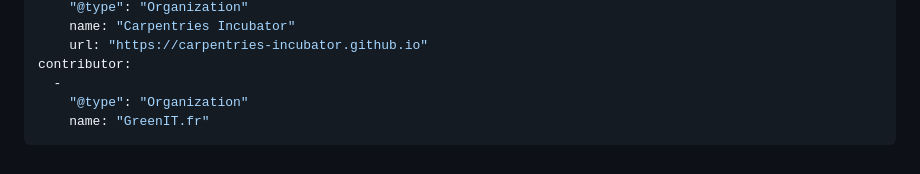
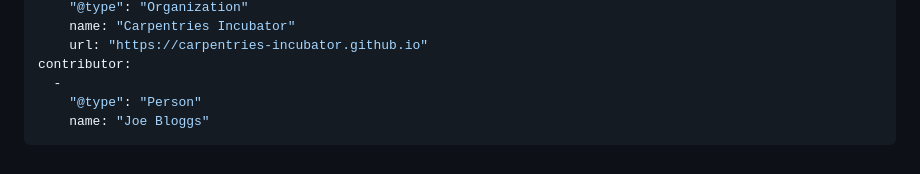
Before and after one commit to UofM-Green-Compute/SusTraIN-training-material-review, a Markdown page: training_materials/README.md, the part around one of its changes. GitHub-like rendering.

Commit message:
Clarify author and contributor formatting in README
Updated author and contributor sections to clarify formatting and examples.

````diff
--- a/training_materials/README.md
+++ b/training_materials/README.md
@@ -113,6 +114,6 @@ author:
     url: "https://carpentries-incubator.github.io"
 contributor:
   -
-    "@type": "Organization"
-    name: "GreenIT.fr"
+    "@type": "Person"
+    name: "Joe Bloggs"
 ```
````
Also changed, not shown: other parts of training_materials/README.md (+12 -11 lines).
